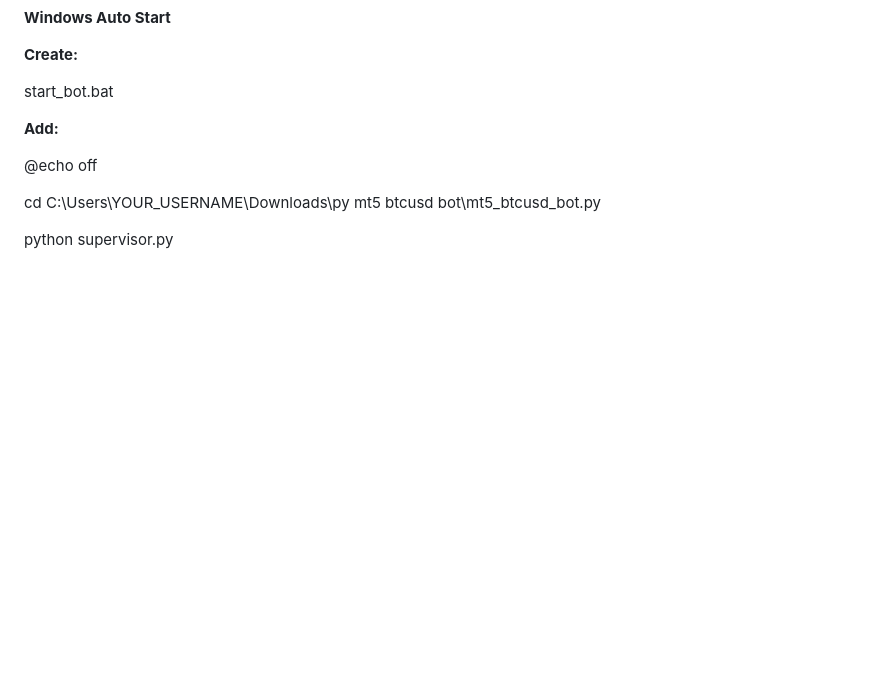
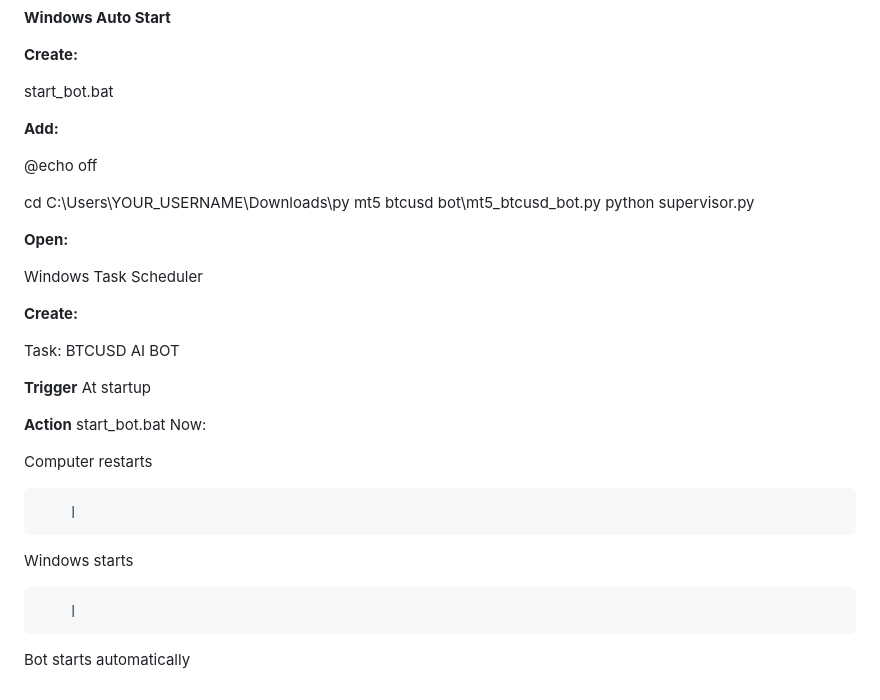
Before and after one commit to nkatheu11-cloud/ml-btc-scalper, a Markdown page: README.md, the part around the change. Drawn GitHub-style; blank space fills up the shorter version.

```diff
--- a/README.md
+++ b/README.md
@@ -499,5 +499,30 @@ start_bot.bat
 @echo off
 
 cd C:\Users\YOUR_USERNAME\Downloads\py mt5 btcusd bot\mt5_btcusd_bot.py
+python supervisor.py
 
-python supervisor.py
+**Open:**
+
+Windows Task Scheduler
+
+**Create:**
+
+Task:
+BTCUSD AI BOT
+
+**Trigger**
+At startup
+
+**Action**
+start_bot.bat
+Now:
+
+Computer restarts
+
+        |
+
+Windows starts
+
+        |
+
+Bot starts automatically
```
